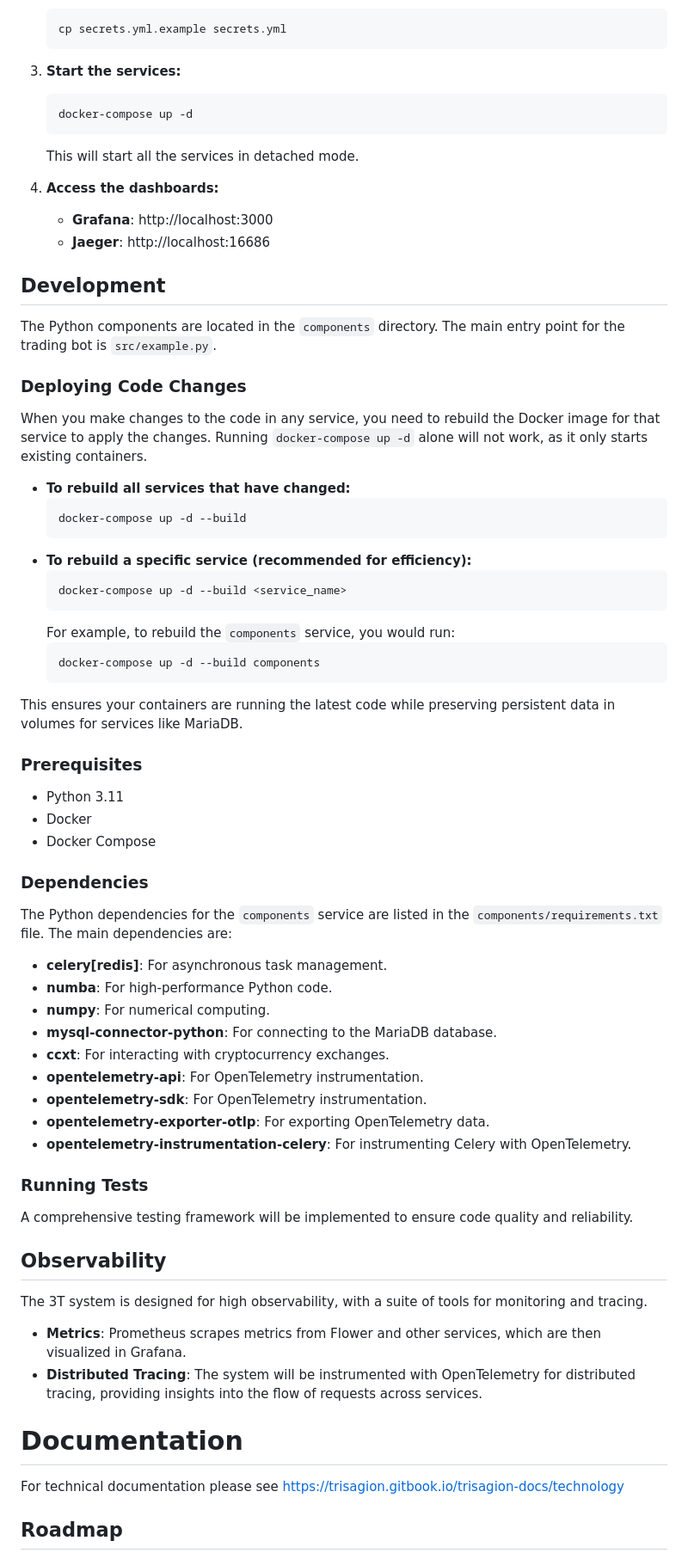
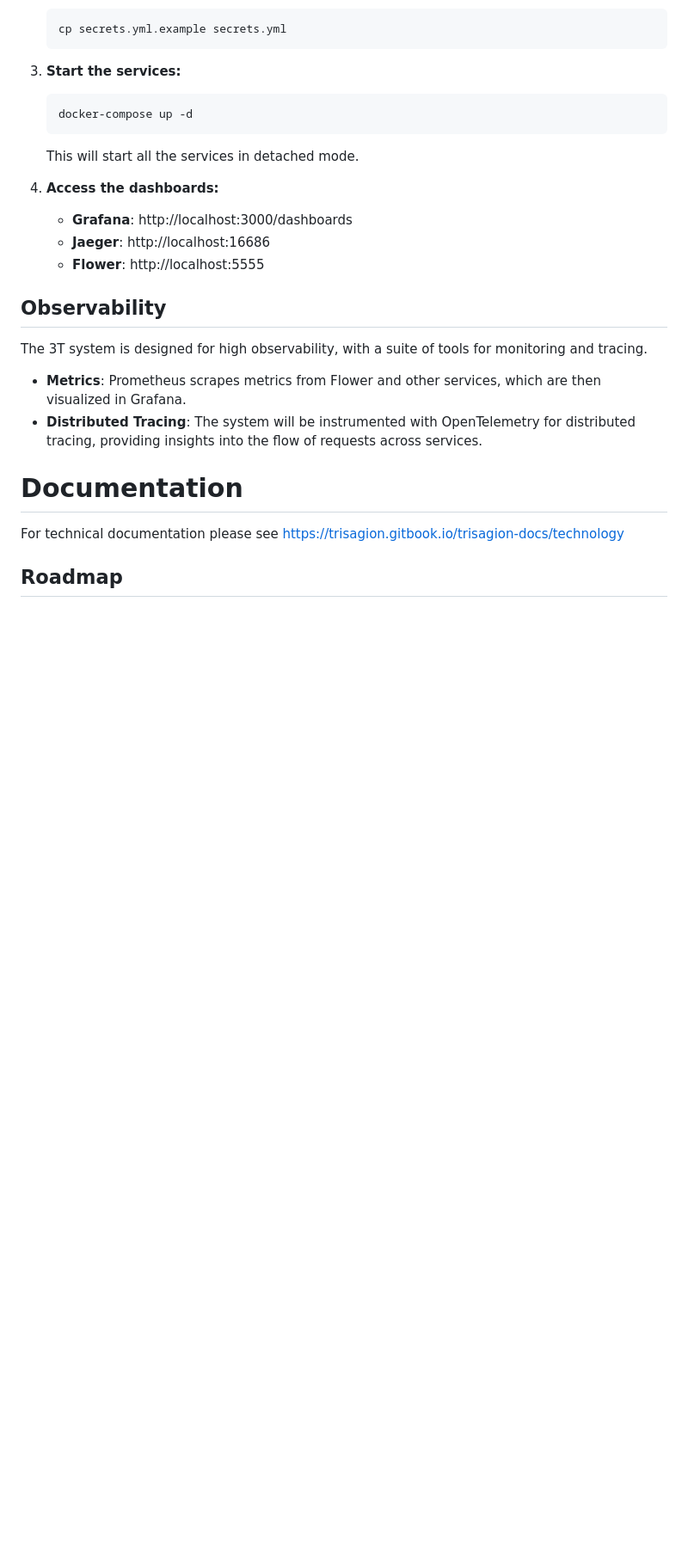
Before and after one commit to tttrisagion/3T, a Markdown page: README.md, the part around one of its changes. Shown at 86% size. Rendered like a GitHub page; blank space fills up the shorter version.

````diff
--- a/README.md
+++ b/README.md
@@ -69,55 +69,9 @@ To get started with the 3T system, you will need to have Docker and Docker Compo
 
 4. **Access the dashboards:**
 
-   - **Grafana**: http://localhost:3000
+   - **Grafana**: http://localhost:3000/dashboards
    - **Jaeger**: http://localhost:16686
-
-## Development
-
-The Python components are located in the `components` directory. The main entry point for the trading bot is `src/example.py`.
-
-### Deploying Code Changes
-
-When you make changes to the code in any service, you need to rebuild the Docker image for that service to apply the changes. Running `docker-compose up -d` alone will not work, as it only starts existing containers.
-
--   **To rebuild all services that have changed:**
-    ```bash
-    docker-compose up -d --build
-    ```
--   **To rebuild a specific service (recommended for efficiency):**
-    ```bash
-    docker-compose up -d --build <service_name>
-    ```
-    For example, to rebuild the `components` service, you would run:
-    ```bash
-    docker-compose up -d --build components
-    ```
-
-This ensures your containers are running the latest code while preserving persistent data in volumes for services like MariaDB.
-
-### Prerequisites
-
-- Python 3.11
-- Docker
-- Docker Compose
-
-### Dependencies
-
-The Python dependencies for the `components` service are listed in the `components/requirements.txt` file. The main dependencies are:
-
-- **celery[redis]**: For asynchronous task management.
-- **numba**: For high-performance Python code.
-- **numpy**: For numerical computing.
-- **mysql-connector-python**: For connecting to the MariaDB database.
-- **ccxt**: For interacting with cryptocurrency exchanges.
-- **opentelemetry-api**: For OpenTelemetry instrumentation.
-- **opentelemetry-sdk**: For OpenTelemetry instrumentation.
-- **opentelemetry-exporter-otlp**: For exporting OpenTelemetry data.
-- **opentelemetry-instrumentation-celery**: For instrumenting Celery with OpenTelemetry.
-
-### Running Tests
-
-A comprehensive testing framework will be implemented to ensure code quality and reliability.
+   - **Flower**: http://localhost:5555
 
 ## Observability
 
````
Also changed, not shown: other parts of README.md (+5 -3 lines).
